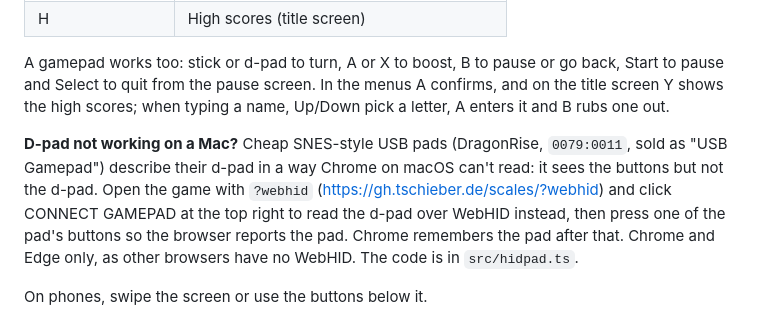
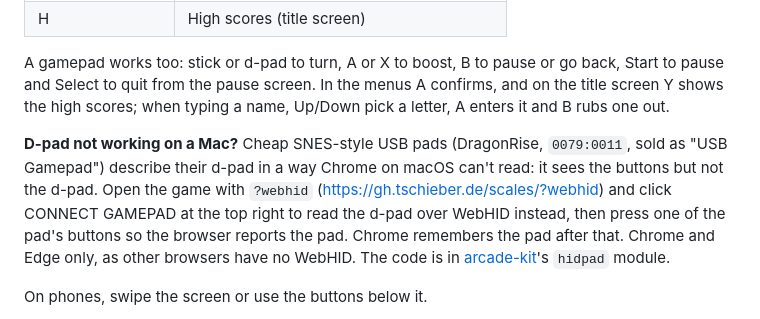
Before and after one commit to tilman-schieber/scales, a Markdown page: README.md, the part around the change. Drawn GitHub-style.

Commit message:
README: the WebHID fallback now lives in arcade-kit
Co-Authored-By: Claude Opus 5.5 (1M context) <noreply@anthropic.com>

```diff
--- a/README.md
+++ b/README.md
@@ -55,7 +55,7 @@ The notes come from MIDI files — the crab canon and *Streets of Cairo* from [f
 
 A gamepad works too: stick or d-pad to turn, A or X to boost, B to pause or go back, Start to pause and Select to quit from the pause screen. In the menus A confirms, and on the title screen Y shows the high scores; when typing a name, Up/Down pick a letter, A enters it and B rubs one out.
 
-**D-pad not working on a Mac?** Cheap SNES-style USB pads (DragonRise, `0079:0011`, sold as "USB Gamepad") describe their d-pad in a way Chrome on macOS can't read: it sees the buttons but not the d-pad. Open the game with `?webhid` (https://gh.tschieber.de/scales/?webhid) and click CONNECT GAMEPAD at the top right to read the d-pad over WebHID instead, then press one of the pad's buttons so the browser reports the pad. Chrome remembers the pad after that. Chrome and Edge only, as other browsers have no WebHID. The code is in `src/hidpad.ts`.
+**D-pad not working on a Mac?** Cheap SNES-style USB pads (DragonRise, `0079:0011`, sold as "USB Gamepad") describe their d-pad in a way Chrome on macOS can't read: it sees the buttons but not the d-pad. Open the game with `?webhid` (https://gh.tschieber.de/scales/?webhid) and click CONNECT GAMEPAD at the top right to read the d-pad over WebHID instead, then press one of the pad's buttons so the browser reports the pad. Chrome remembers the pad after that. Chrome and Edge only, as other browsers have no WebHID. The code is in [arcade-kit](https://github.com/tilman-schieber/arcade-kit)'s `hidpad` module.
 
 On phones, swipe the screen or use the buttons below it.
 
```
